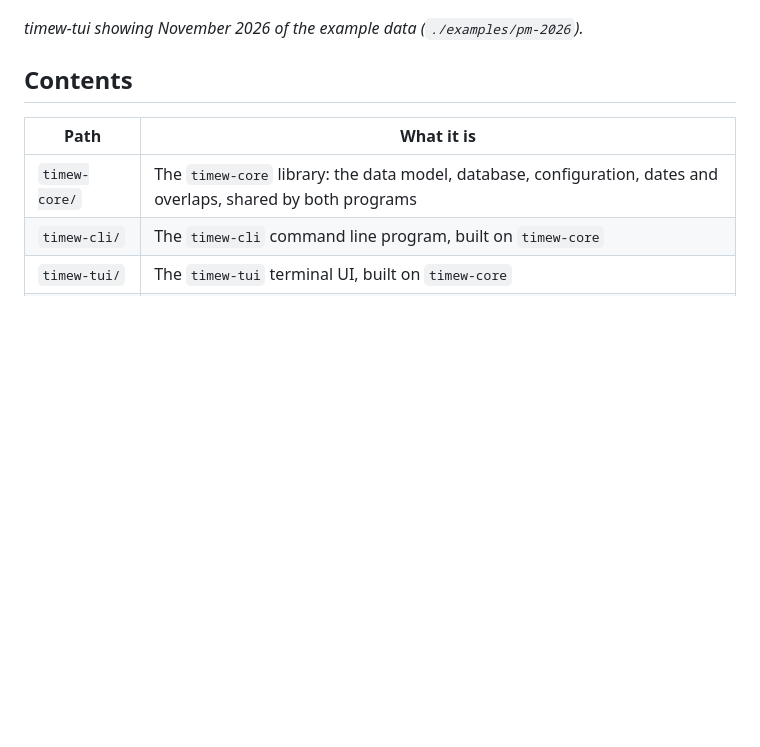
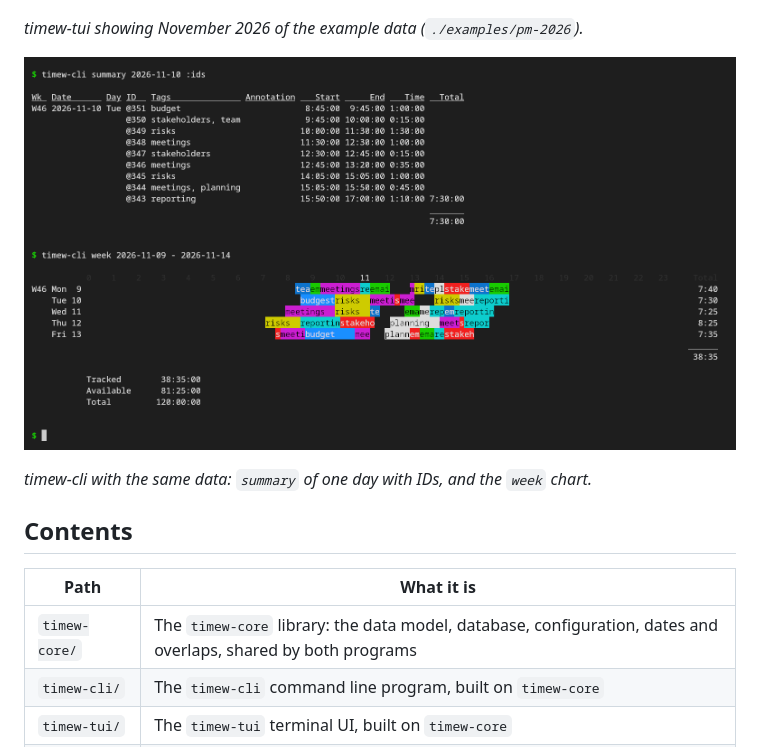
Before and after one commit to chnoack/timew-rs, a Markdown page: README.md, the part around the change. GitHub-like rendering; pictures changed too: docs/images/timew-cli.png (added); blank space fills up the shorter version.

Commit message:
screenshot of CLI

```diff
--- a/README.md
+++ b/README.md
@@ -14,6 +14,10 @@ that data and correcting start and end times.
 ![timew-tui showing November 2026 of the example data](docs/images/timew-tui.png)
 
 *timew-tui showing November 2026 of the example data (`./examples/pm-2026`).*
+
+![timew-cli showing a summary and a week chart of the example data](docs/images/timew-cli.png)
+
+*timew-cli with the same data: `summary` of one day with IDs, and the `week` chart.*
 
 ## Contents
 
```
